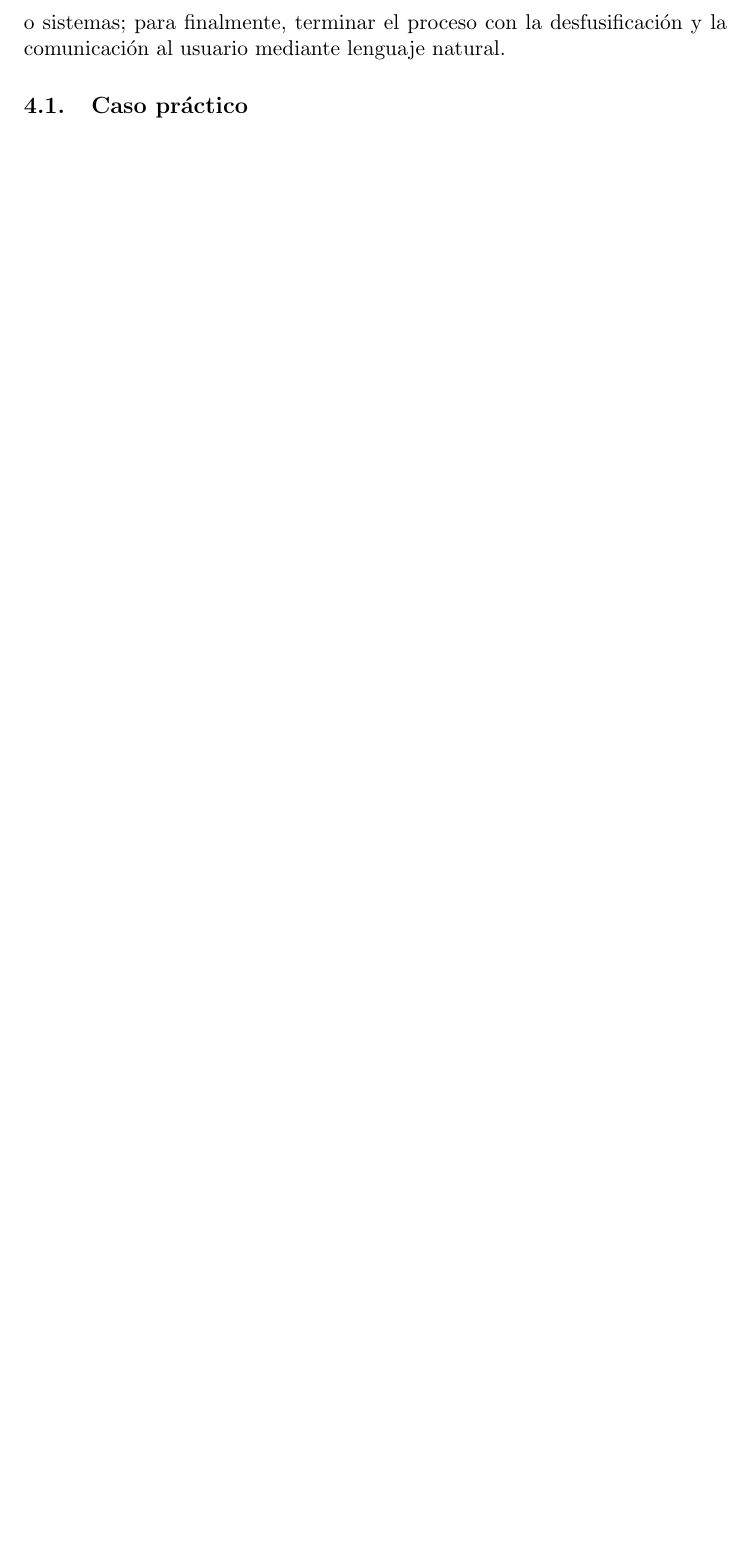
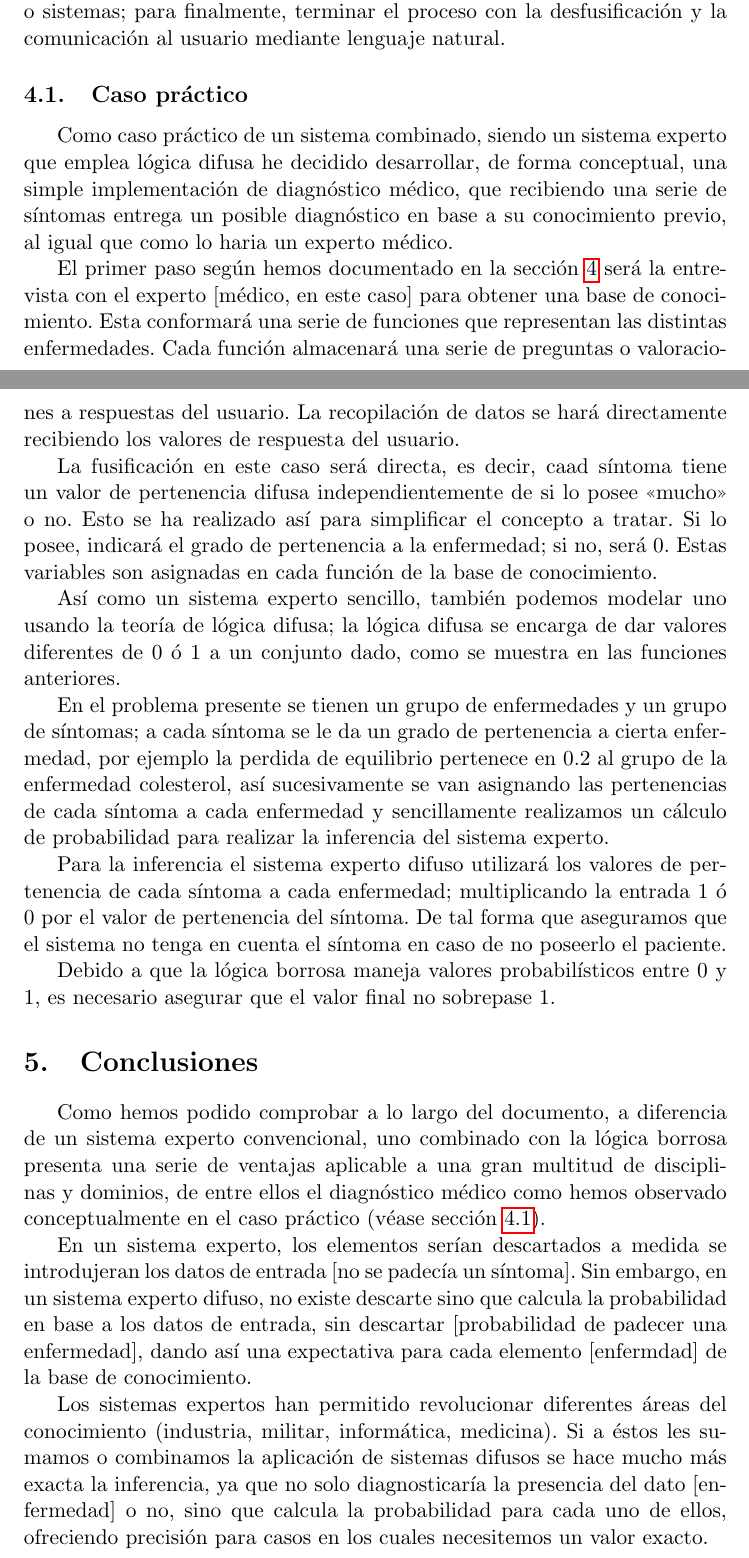
Before and after one commit to balonc/tex, a LaTeX document (Computación/Inteligencia artificial/Sistema Experto y lógica difusa/seld.tex): part of page 9 of 10 before the commit and two parts of pages 9 and 10 of 11 after it, the two joined at a grey line, cut so that both start at the same text, the shorter picture padded with empty space. Compiled offline with pdfLaTeX.

Commit message:
Añadido caso práctico y conclusión en lógica difusa

```diff
--- a/Computación/Inteligencia artificial/Sistema Experto y lógica difusa/seld.tex
+++ b/Computación/Inteligencia artificial/Sistema Experto y lógica difusa/seld.tex
@@ -285,9 +293,58 @@
     en ambas lógicas o sistemas; para finalmente, terminar el proceso con la desfusificación y la comunicación
     al usuario mediante lenguaje natural.
 
-    \subsection{Caso práctico}
+    \subsection{Caso práctico}\label{casopractico}
 
-        % TODO: https://ingsistycomp.files.wordpress.com/2017/09/proyecto-1-sistema-experto-difuso.pdf
+        Como caso práctico de un sistema combinado, siendo un sistema experto que emplea lógica difusa he
+        decidido desarrollar, de forma conceptual, una simple implementación de diagnóstico médico, que
+        recibiendo una serie de síntomas entrega un posible diagnóstico en base a su conocimiento previo, al igual
+        que como lo haria un experto médico.
+
+        El primer paso según hemos documentado en la sección \ref{combinacion} será la entrevista con el
+        experto [médico, en este caso] para obtener una base de conocimiento. Esta conformará una serie de
+        funciones que representan las distintas enfermedades. Cada función almacenará una serie de preguntas
+        o valoraciones a respuestas del usuario. La recopilación de datos se hará directamente recibiendo los
+        valores de respuesta del usuario.
+
+        La fusificación en este caso será directa, es decir, caad síntoma tiene un valor de pertenencia difusa
+        independientemente de si lo posee <<mucho>> o no. Esto se ha realizado así para simplificar el concepto
+        a tratar. Si lo posee, indicará el grado de pertenencia a la enfermedad; si no, será 0. Estas variables
+        son asignadas en cada función de la base de conocimiento.
+
+        Así como un sistema experto sencillo, también podemos modelar uno usando la teoría de lógica difusa;
+        la lógica difusa se encarga de dar valores diferentes de 0 ó 1 a un conjunto dado, como se muestra
+        en las funciones anteriores.
+
+        En el problema presente se tienen un grupo de enfermedades y un grupo de síntomas; a cada síntoma
+        se le da un grado de pertenencia a cierta enfermedad, por ejemplo la perdida de equilibrio pertenece
+        en 0.2 al grupo de la enfermedad colesterol, así sucesivamente se van asignando las pertenencias de
+        cada síntoma a cada enfermedad y sencillamente realizamos un cálculo de probabilidad para realizar
+        la inferencia del sistema experto.
+
+        Para la inferencia el sistema experto difuso utilizará los valores de pertenencia de cada síntoma
+        a cada  enfermedad; multiplicando la entrada 1 ó 0 por el valor de pertenencia del síntoma. De tal
+        forma que aseguramos que el sistema no tenga en cuenta el síntoma en caso de no poseerlo el paciente.
+
+        Debido a que la lógica borrosa maneja valores probabilísticos entre 0 y 1, es necesario asegurar que el valor
+        final no sobrepase 1.
+
+\section{Conclusiones}
+
+    Como hemos podido comprobar a lo largo del documento, a diferencia de un sistema experto convencional, uno
+    combinado con la lógica borrosa presenta una serie de ventajas aplicable a una gran multitud de disciplinas
+    y dominios, de entre ellos el diagnóstico médico como hemos observado conceptualmente en el caso práctico
+    (véase sección \ref{casopractico}).
+
+    En un sistema experto, los elementos serían descartados a medida se introdujeran los datos de entrada [no
+    se padecía un síntoma]. Sin embargo, en un sistema experto difuso, no existe descarte sino que calcula
+    la probabilidad en base a los datos de entrada, sin descartar [probabilidad de padecer una enfermedad], dando
+    así una expectativa para cada elemento [enfermdad] de la base de conocimiento.
+
+    Los sistemas expertos han permitido revolucionar diferentes áreas del conocimiento  (industria, militar, informática,
+    medicina). Si a éstos les sumamos o combinamos la aplicación de sistemas difusos se hace mucho más exacta la
+    inferencia, ya que no solo diagnosticaría la presencia del dato [enfermedad] o no, sino que calcula la probabilidad
+    para cada uno de ellos, ofreciendo precisión para casos en los cuales necesitemos un valor exacto.
+
 
 % BIBLIOGRAFÍA Y REFERENCIAS
 \newpage
```
Also changed, not shown: Computación/Inteligencia artificial/Sistema Experto y lógica difusa/resources/logicadifusa2.jpg (added), Computación/Inteligencia artificial/Sistema Experto y lógica difusa/seld.tex (11 more changed lines).
